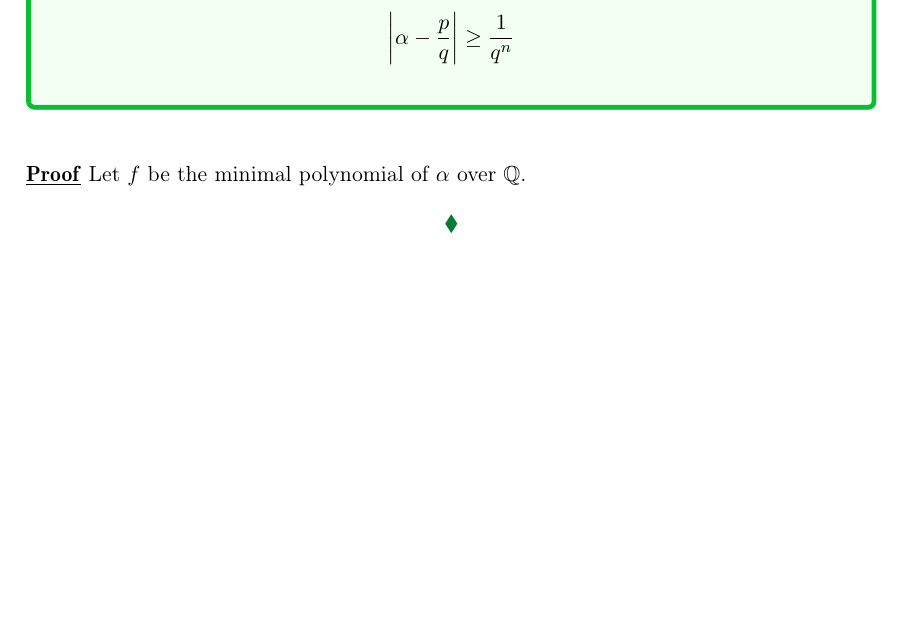
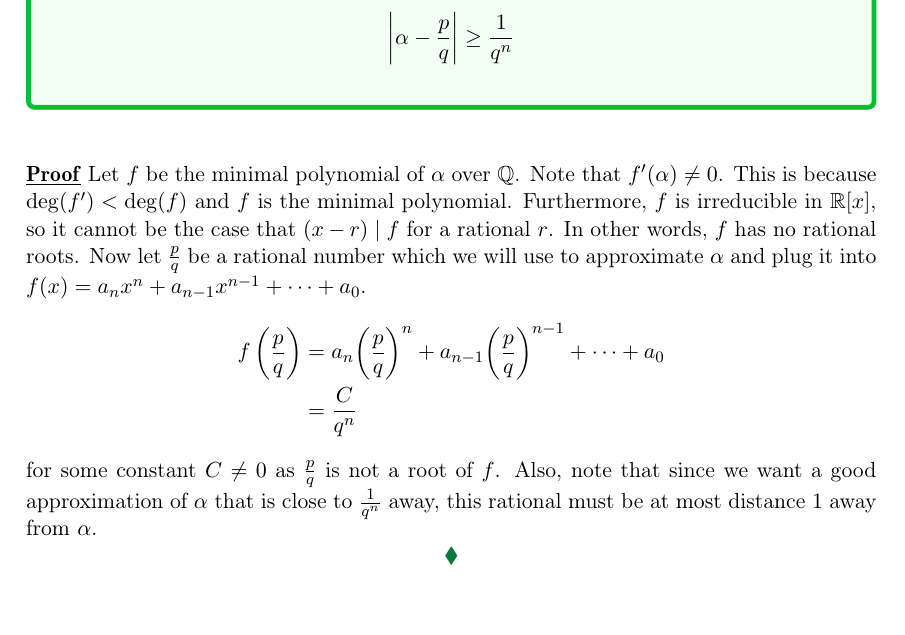
Before and after one commit to v1ncent2/transcendental_numbers, a LaTeX thesis (temp.tex): part of page 8 of 17, cut so that both start at the same text, the shorter picture padded with empty space. Compiled offline with pdfLaTeX.

Commit message:
continued Liouville approximation theorem proof

```diff
--- a/temp.tex
+++ b/temp.tex
@@ -122,7 +122,7 @@ innerrightmargin=20pt,innertopmargin=20pt,innerbottommargin=20pt,backgroundcolor
 \DeclareMathOperator{\Z}{\mathbb{Z}}
 %%%%%%%%%%%%%%% Title %%%%%%%%%%%%%%%
 
-\title{Transcendental Numbers (Rough Outline 9/30/23)}
+\title{Transcendental Numbers (Rough Outline 10/04/23)}
 \author{Vincent Lin}
 \date{Fall 2023}
 
@@ -200,7 +200,12 @@ Essentially, Liouville numbers are real numbers that can be approximately really
     \theorem{(Liouville's Approximation Theorem) Let $\alpha \in \R \setminus \Q$ be an algebraic number of degree $n$. Then, for any rational approximation $\frac{p}{q}$ to $\alpha$, we have \[\left\vert \alpha - \frac{p}{q} \right\vert \geq \frac{1}{q^n}\]}
 \end{mybox}
 
-\proof{Let $f$ be the minimal polynomial of $\alpha$ over $\Q$.
+\proof{Let $f$ be the minimal polynomial of $\alpha$ over $\Q$. Note that $f'(\alpha) \neq 0$. This is because $\deg(f') < \deg(f)$ and $f$ is the minimal polynomial. Furthermore, $f$ is irreducible in $\mathbb{R}[x]$, so it cannot be the case that $(x-r) \mid f$ for a rational $r$. In other words, $f$ has no rational roots. Now let $\frac{p}{q}$ be a rational number which we will use to approximate $\alpha$ and plug it into $f(x) = a_{n}x^n + a_{n-1}x^{n-1} + \cdots + a_0$.
+\begin{align*}
+    f\left(\frac{p}{q}\right) &= a_n{\left(\frac{p}{q}\right)}^n + a_{n-1}{\left(\frac{p}{q}\right)}^{n-1}+ \cdots + a_0 \\
+                              &= \frac{C}{q^n}
+\end{align*}
+for some constant $C \neq 0$ as $\frac{p}{q}$ is not a root of $f$. Also, note that since we want a good approximation of $\alpha$ that is close to $\frac{1}{q^n}$ away, this rational must be at most distance $1$ away from $\alpha$.
     \[\greenlozenge\]
 }
 
```
Also changed, not shown: temp.pdf, 4 other files.
